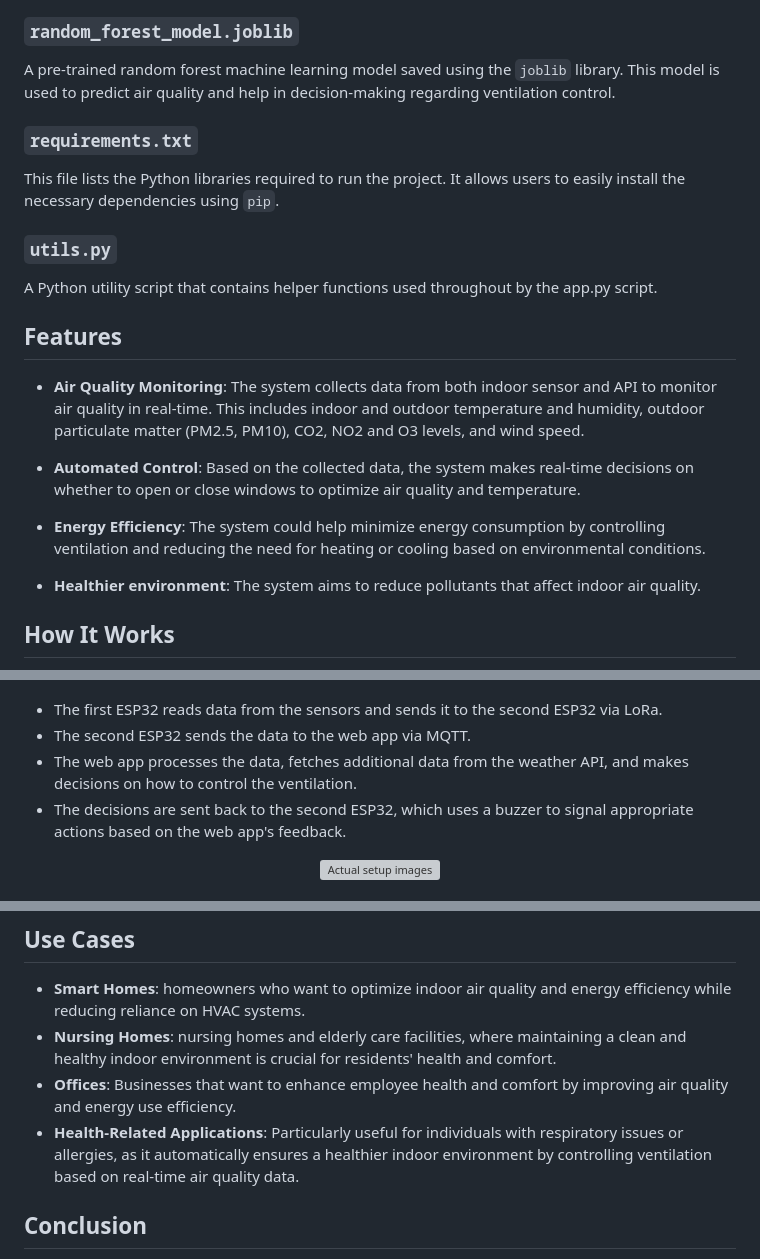
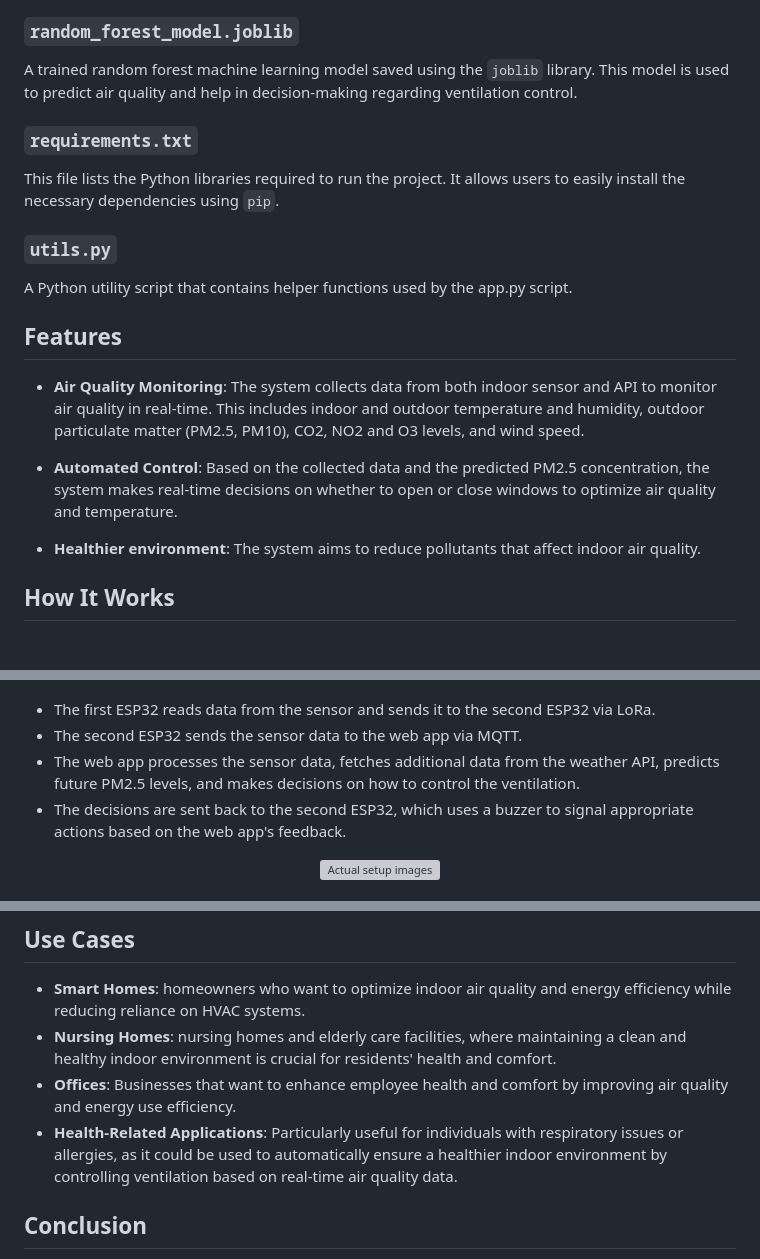
Before and after one commit to bouchramohamedlemine/IoT_Project, a Markdown page: README.md, 3 parts joined by grey strips. Rendered like a GitHub page; blank space fills up the shorter version; grey boxes are pictures that could not be loaded.

```diff
--- a/README.md
+++ b/README.md
@@ -26,24 +26,23 @@ This folder contains the C++ code that facilitates communication between the ESP
 The main Flask application that controls the web server. It handles requests, renders templates, communicates with the ESP32 via MQTT, and displays real-time data and analytics on the web interface.
 
 ### `random_forest_model.joblib`
-A pre-trained random forest machine learning model saved using the `joblib` library. This model is used to predict air quality and help in decision-making regarding ventilation control.
+A trained random forest machine learning model saved using the `joblib` library. This model is used to predict air quality and help in decision-making regarding ventilation control.
 
 ### `requirements.txt`
 This file lists the Python libraries required to run the project. It allows users to easily install the necessary dependencies using `pip`.
 
 ### `utils.py`
-A Python utility script that contains helper functions used throughout by the app.py script.
+A Python utility script that contains helper functions used by the app.py script.
 
 
 
 ## Features
 - **Air Quality Monitoring**: The system collects data from both indoor sensor and API to monitor air quality in real-time. This includes indoor and outdoor temperature and humidity, outdoor particulate matter (PM2.5, PM10), CO2, NO2 and O3 levels, and wind speed.
 
-- **Automated Control**: Based on the collected data, the system makes real-time decisions on whether to open or close windows to optimize air quality and temperature.
-
-- **Energy Efficiency**: The system could help minimize energy consumption by controlling ventilation and reducing the need for heating or cooling based on environmental conditions.
+- **Automated Control**: Based on the collected data and the predicted PM2.5 concentration, the system makes real-time decisions on whether to open or close windows to optimize air quality and temperature.
 
 - **Healthier environment**: The system aims to reduce pollutants that affect indoor air quality.
+
 
 ## How It Works
 
@@ -51,9 +50,9 @@ A Python utility script that contains helper functions used throughout by the ap
   <img alt="setup diagram" src="setup.png" width="700" height="600" />
 </p>
 
-- The first ESP32 reads data from the sensors and sends it to the second ESP32 via LoRa.
-- The second ESP32 sends the data to the web app via MQTT.
-- The web app processes the data, fetches additional data from the weather API, and makes decisions on how to control the ventilation.
+- The first ESP32 reads data from the sensor and sends it to the second ESP32 via LoRa.
+- The second ESP32 sends the sensor data to the web app via MQTT.
+- The web app processes the sensor data, fetches additional data from the weather API, predicts future PM2.5 levels, and makes decisions on how to control the ventilation.
 - The decisions are sent back to the second ESP32, which uses a buzzer to signal appropriate actions based on the web app's feedback.
 
 
@@ -76,8 +75,7 @@ A Python utility script that contains helper functions used throughout by the ap
 - **Smart Homes**: homeowners who want to optimize indoor air quality and energy efficiency while reducing reliance on HVAC systems.
 - **Nursing Homes**: nursing homes and elderly care facilities, where maintaining a clean and healthy indoor environment is crucial for residents' health and comfort.
 - **Offices**: Businesses that want to enhance employee health and comfort by improving air quality and energy use efficiency.
-- **Health-Related Applications**: Particularly useful for individuals with respiratory issues or allergies, as it automatically ensures a healthier indoor environment by controlling ventilation based on real-time air quality data.
-
+- **Health-Related Applications**: Particularly useful for individuals with respiratory issues or allergies, as it could be used to automatically ensure a healthier indoor environment by controlling ventilation based on real-time air quality data.
 
 
 ## Conclusion
```
